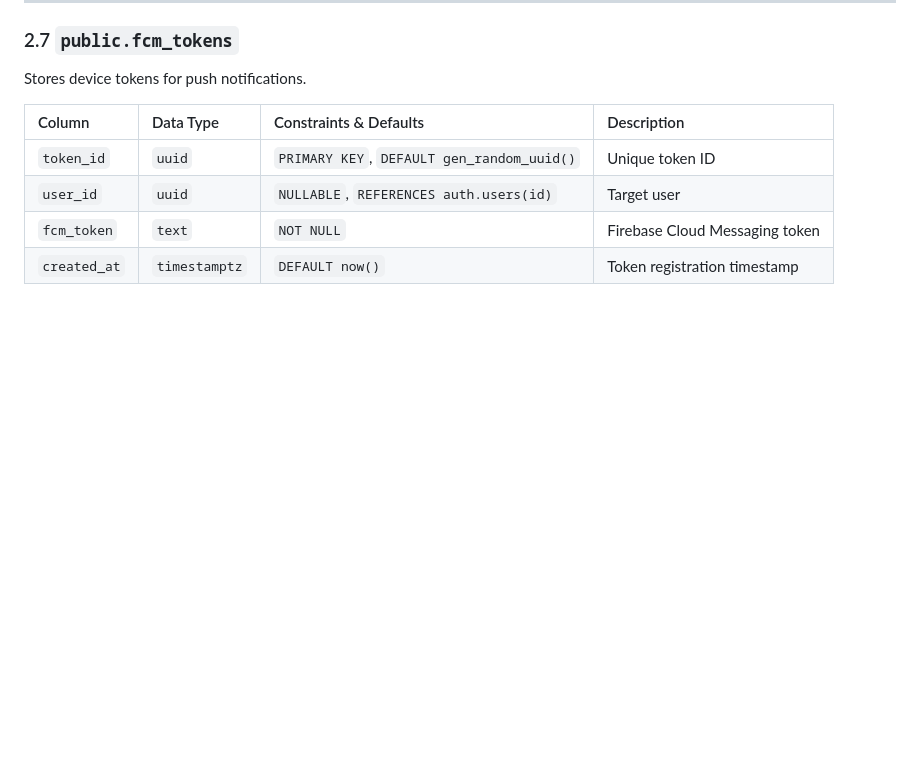
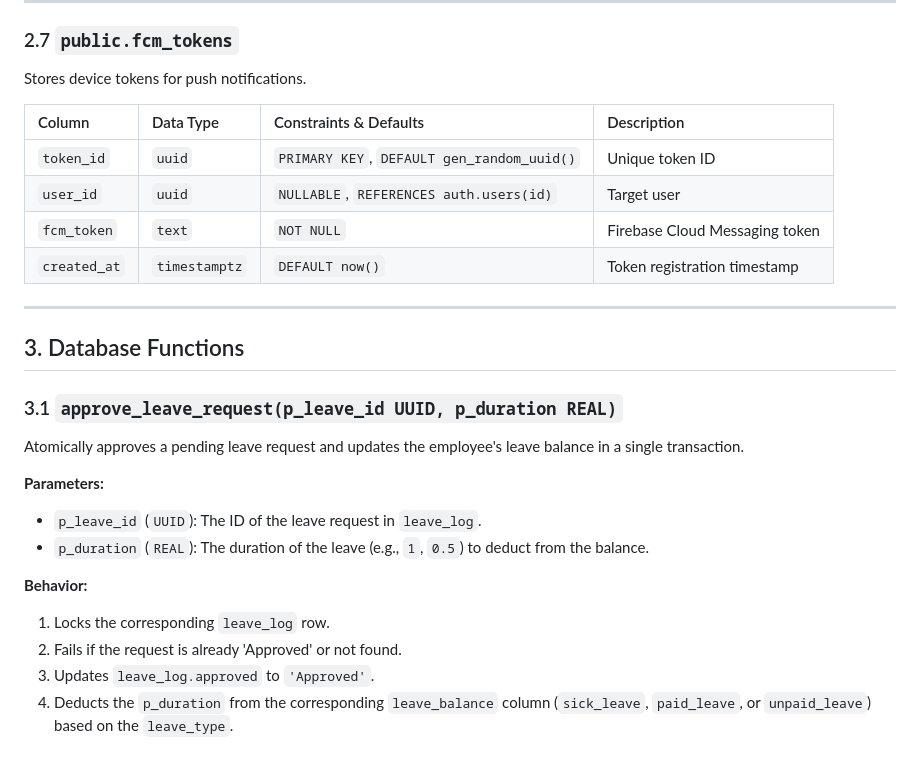
Before and after one commit to omkhanjodkar-dev/odoo-nmit-hackathon, a Markdown page: docs/schema.md, the part around the change. Drawn GitHub-style; blank space fills up the shorter version.

Commit message:
[db]: Added sql fn of leave approval for atomic leave transactions

```diff
--- a/docs/schema.md
+++ b/docs/schema.md
@@ -179,3 +179,20 @@ Stores device tokens for push notifications.
 | `user_id` | `uuid` | `NULLABLE`, `REFERENCES auth.users(id)` | Target user |
 | `fcm_token` | `text` | `NOT NULL` | Firebase Cloud Messaging token |
 | `created_at` | `timestamptz` | `DEFAULT now()` | Token registration timestamp |
+
+---
+
+## 3. Database Functions
+
+### 3.1 `approve_leave_request(p_leave_id UUID, p_duration REAL)`
+Atomically approves a pending leave request and updates the employee's leave balance in a single transaction.
+
+**Parameters:**
+- `p_leave_id` (`UUID`): The ID of the leave request in `leave_log`.
+- `p_duration` (`REAL`): The duration of the leave (e.g., `1`, `0.5`) to deduct from the balance.
+
+**Behavior:**
+1. Locks the corresponding `leave_log` row.
+2. Fails if the request is already 'Approved' or not found.
+3. Updates `leave_log.approved` to `'Approved'`.
+4. Deducts the `p_duration` from the corresponding `leave_balance` column (`sick_leave`, `paid_leave`, or `unpaid_leave`) based on the `leave_type`.
```
